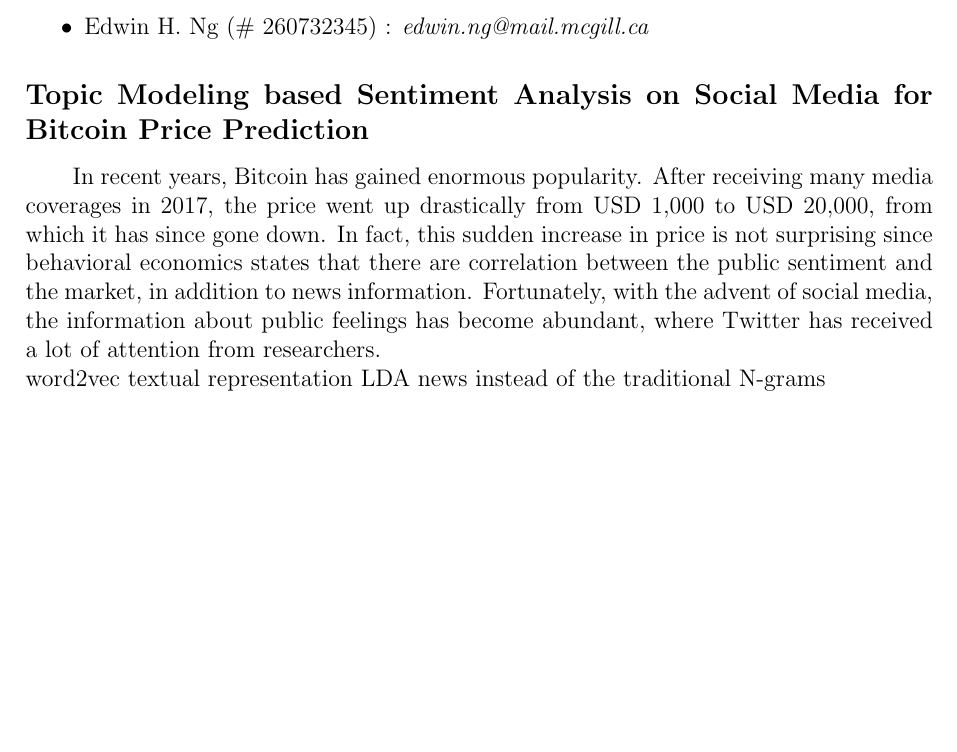
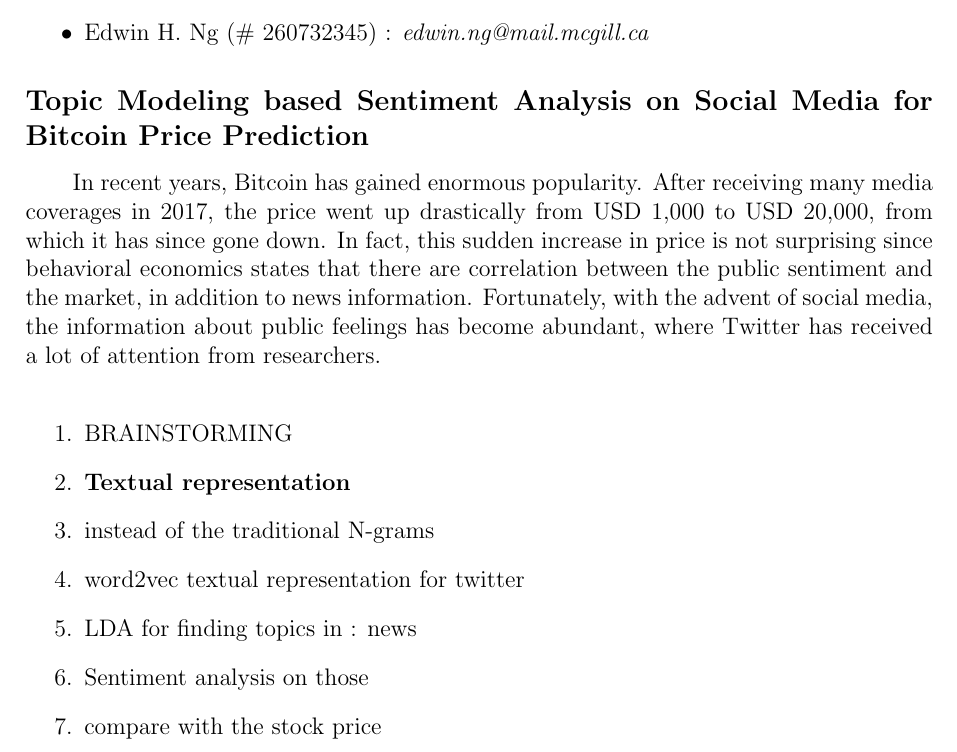
Before and after one commit to EdwinHNg/Final_Project_COMP_550, a LaTeX document (Proposal/Proposal.tex): part of the page, cut so that both start at the same text, the shorter picture padded with empty space. Compiled offline with pdfLaTeX.

Commit message:
plan of proposal

```diff
--- a/Proposal/Proposal.tex
+++ b/Proposal/Proposal.tex
@@ -34,5 +34,14 @@
 \subsection*{Topic Modeling based Sentiment Analysis on Social Media for Bitcoin Price Prediction}
 \par \qquad In recent years, Bitcoin has gained enormous popularity. After receiving many media coverages in 2017, the  price went up drastically from USD 1,000 to USD 20,000, from which it has since gone down. In fact, this sudden increase in price is not surprising since behavioral economics states that there are correlation between the public sentiment and the market, in addition to news information. Fortunately, with the advent of social media, the information about public feelings has become abundant, where Twitter has received a lot of attention from researchers.
 \\
- word2vec textual representation LDA news instead of the traditional N-grams
+\begin{enumerate}
+\item BRAINSTORMING
+\item \textbf{Textual representation}
+\item instead of the traditional N-grams
+\item  word2vec textual representation  for twitter
+\item LDA for finding topics in : news
+\item Sentiment analysis on those
+\item compare with the stock price
+\end{enumerate}
+
 \end{document}
```
Also changed, not shown: Proposal/Proposal.pdf, 2 other files.
